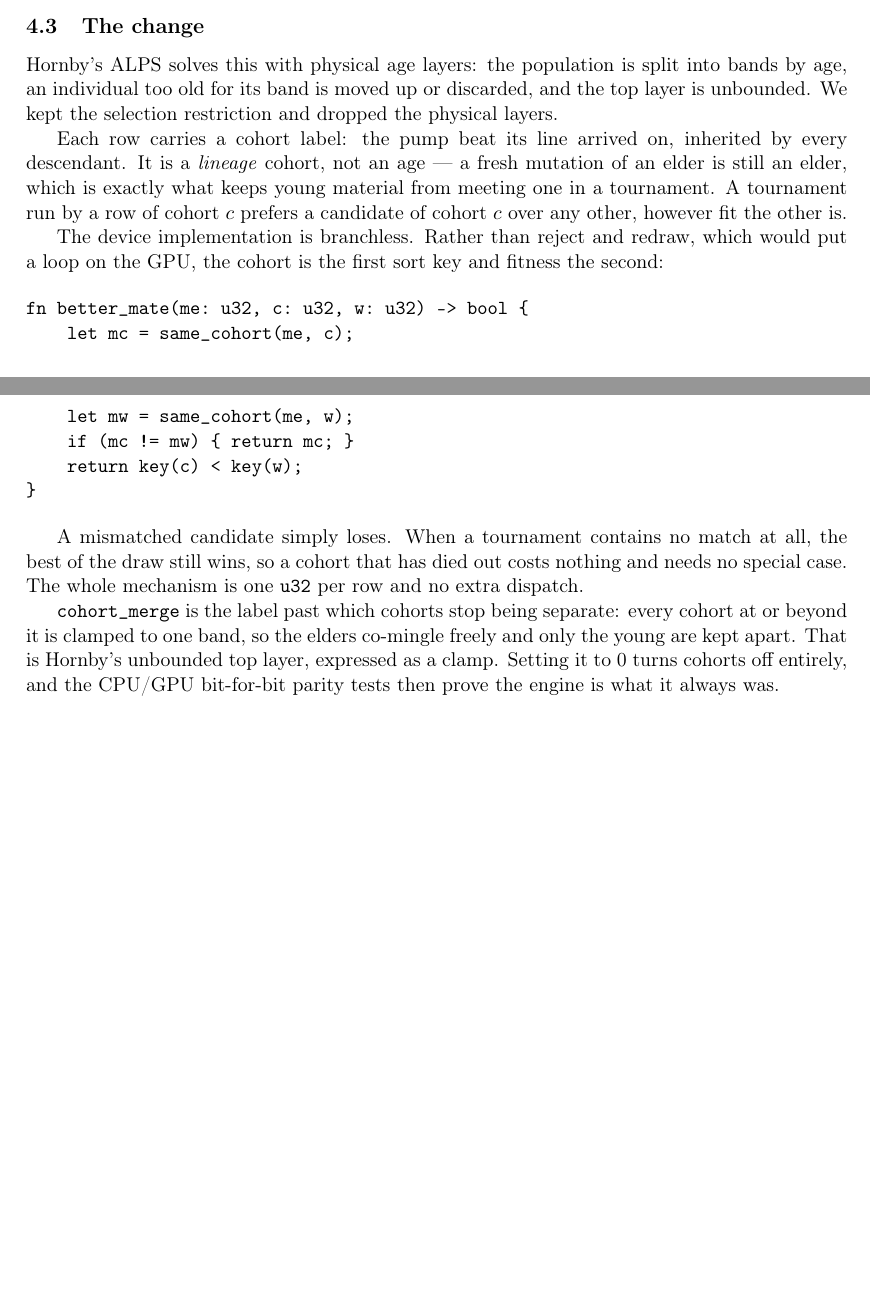
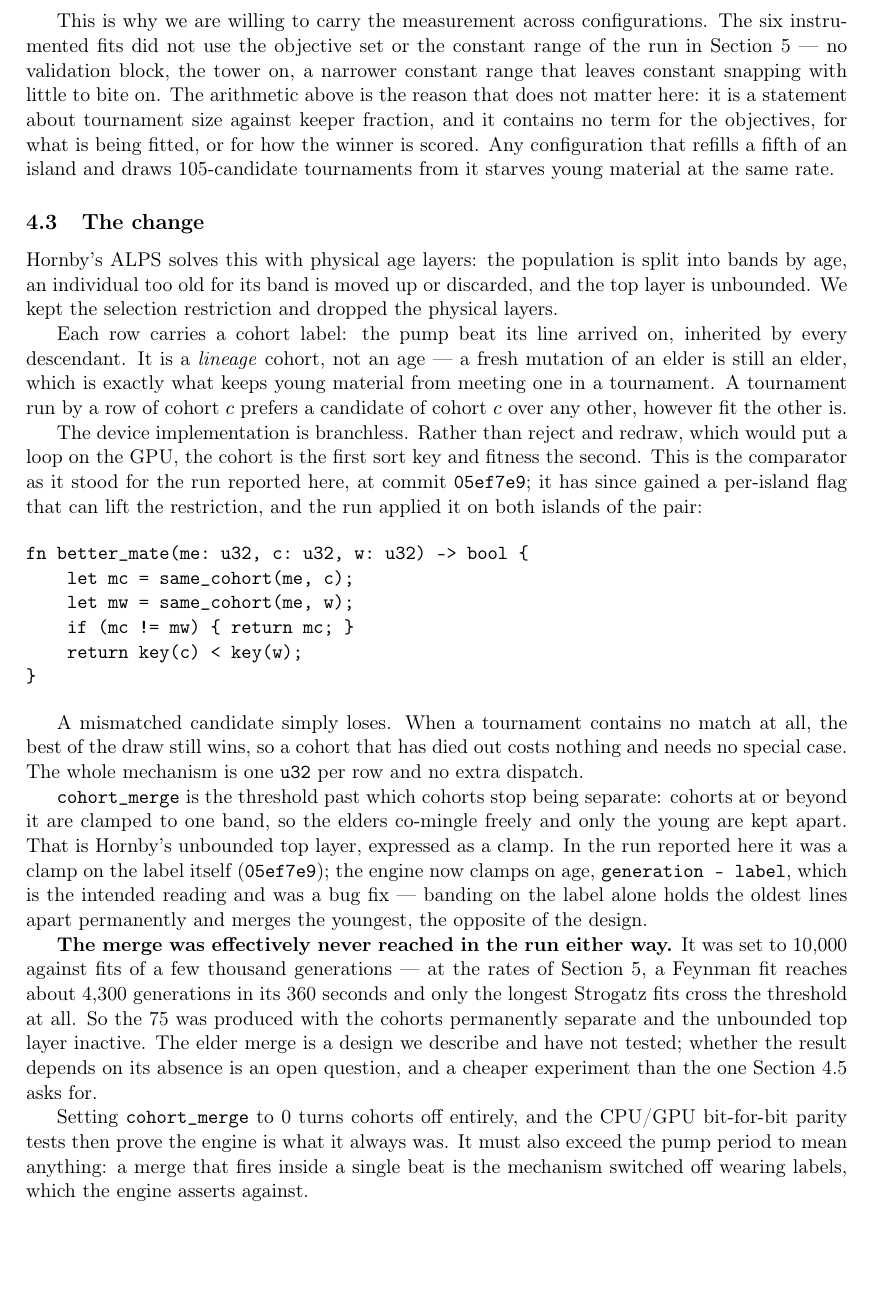
Before and after one commit to Gamakon/fuller, a LaTeX paper (docs/paper/hff_sr.tex): two parts of pages 5 and 6 of 13 before the commit and part of page 6 of 14 after it, the two joined at a grey line, cut at the place of the change, the shorter picture padded with empty space. Compiled offline with pdfLaTeX.

Commit message:
docs(paper): the cohort listing is pinned to the run's commit and the elder merge was never reached
Findings 5, 6, 7, 9 and gaps G3, G5, G6 of the audit.

§4.3's better_mate listing and the cohort_merge clamp were both exactly right
at 05ef7e9, the commit the 75 run was built from, and the code moved the same
day. Pinned rather than rewritten: the listing is labelled as the comparator for
this run, and the clamp says the run banded on the label while the engine now
bands on age. The bug fix is named as one.

The finding those two turned up is larger than the prose. cohort_merge was
10,000 against fits of a few thousand generations — at the paper's own rates a
Feynman fit reaches ~4,300 in its 360 seconds — so the elder band was
effectively never reached. Virtual ALPS ran with its cohorts permanently
separate and Hornby's unbounded top layer inactive. Stated, with the
consequence: the merge is described and untested.

§4.1's six fits now name their configuration (tower on, no validation block,
±5 constants, pump every 5, shared GPU) and §4.2 says why the arithmetic carries
across it — it has no term for the objectives.

§3.1 gains the wrapper: the model is a·W(L(genes))+b over identity, log|x| and
sqrt|x|, which is 45 candidates a chromosome, not 15. §3.2 gains the balanced
pole, chosen by measurement at 26 laws against 53 on one seed — a larger swing
than anything else in the paper — and the third block's disagreement between the
error half of the stop bar and the angle.

Claude-Session: https://claude.ai/code/session_015nu4SDvstcf4jQpiSMAnri

```diff
--- a/docs/paper/hff_sr.tex
+++ b/docs/paper/hff_sr.tex
@@ -341,6 +366,16 @@ is not outcompeted. It is never \emph{sampled} without a converged elder in the
 same draw. No amount of fresh genetic material fixes this, because the fresh
 material was never the bottleneck.
 
+This is why we are willing to carry the measurement across configurations. The
+six instrumented fits did not use the objective set or the constant range of the
+run in Section~\ref{sec:results} --- no validation block, the tower on, a
+narrower constant range that leaves constant snapping with little to bite on.
+The arithmetic above is the reason that does not matter here: it is a statement
+about tournament size against keeper fraction, and it contains no term for the
+objectives, for what is being fitted, or for how the winner is scored. Any
+configuration that refills a fifth of an island and draws 105-candidate
+tournaments from it starves young material at the same rate.
+
 \subsection{The change}
 
 Hornby's ALPS solves this with physical age layers: the population is split into
@@ -356,7 +391,9 @@ candidate of cohort $c$ over any other, however fit the other is.
 
 The device implementation is branchless. Rather than reject and redraw, which
 would put a loop on the GPU, the cohort is the first sort key and fitness the
-second:
+second. This is the comparator as it stood for the run reported here, at commit
+\texttt{05ef7e9}; it has since gained a per-island flag that can lift the
+restriction, and the run applied it on both islands of the pair:
 
 \begin{verbatim}
 fn better_mate(me: u32, c: u32, w: u32) -> bool {
@@ -372,11 +409,29 @@ the best of the draw still wins, so a cohort that has died out costs nothing and
 needs no special case. The whole mechanism is one \texttt{u32} per row and no
 extra dispatch.
 
-\texttt{cohort\_merge} is the label past which cohorts stop being separate: every
-cohort at or beyond it is clamped to one band, so the elders co-mingle freely and
-only the young are kept apart. That is Hornby's unbounded top layer, expressed as
-a clamp. Setting it to 0 turns cohorts off entirely, and the CPU/GPU bit-for-bit
-parity tests then prove the engine is what it always was.
+\texttt{cohort\_merge} is the threshold past which cohorts stop being separate:
+cohorts at or beyond it are clamped to one band, so the elders co-mingle freely
+and only the young are kept apart. That is Hornby's unbounded top layer,
+expressed as a clamp. In the run reported here it was a clamp on the label
+itself (\texttt{05ef7e9}); the engine now clamps on age, \texttt{generation -
+label}, which is the intended reading and was a bug fix --- banding on the label
+alone holds the oldest lines apart permanently and merges the youngest, the
+opposite of the design.
+
+\textbf{The merge was effectively never reached in the run either way.} It was
+set to 10{,}000 against fits of a few thousand generations --- at the rates of
+Section~\ref{sec:results}, a Feynman fit reaches about 4{,}300 generations in its
+360~seconds and only the longest Strogatz fits cross the threshold at all. So the
+75 was produced with the cohorts permanently separate and the unbounded top layer
+inactive. The elder merge is a design we describe and have not tested; whether
+the result depends on its absence is an open question, and a cheaper experiment
+than the one Section~\ref{sec:together} asks for.
+
+Setting \texttt{cohort\_merge} to 0 turns cohorts off entirely, and the CPU/GPU
+bit-for-bit parity tests then prove the engine is what it always was. It must
+also exceed the pump period to mean anything: a merge that fires inside a single
+beat is the mechanism switched off wearing labels, which the engine asserts
+against.
 
 \subsection{What it measured}
 \label{sec:measured}
```
Also changed, not shown: docs/paper/hff_sr.pdf, docs/paper/hff_sr.tex (35 more changed lines).
